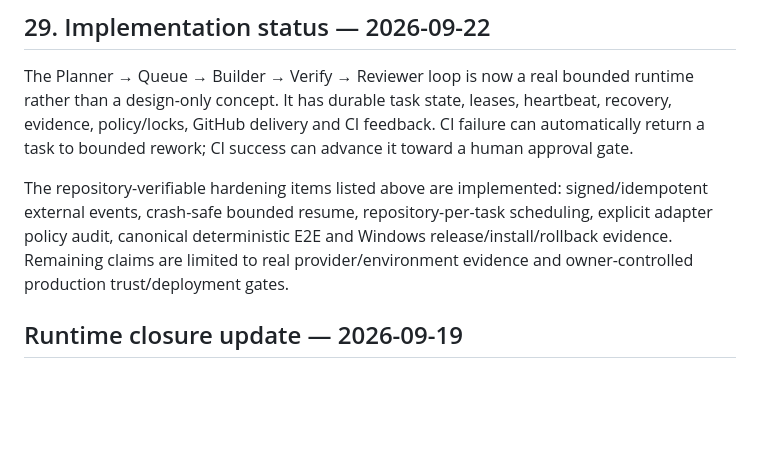
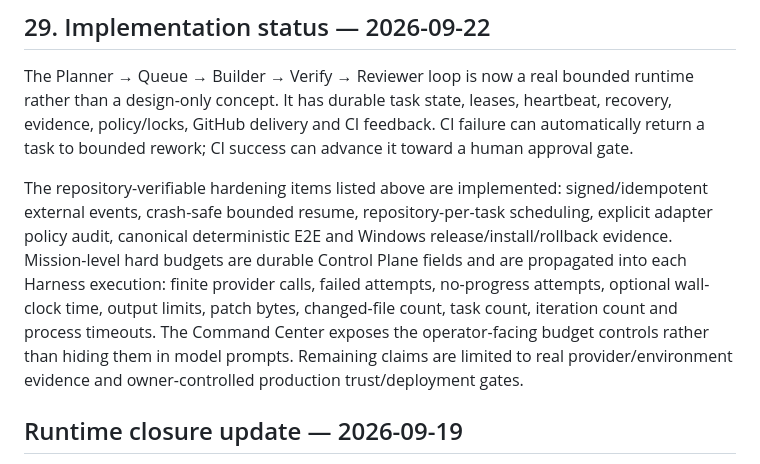
Before and after one commit to Space653000/0_JN1_AIECP, a Markdown page: Blueprint/20_HARNESS_ENGINEERING_MULTI_AGENT_LOOP.md, the part around the change. Rendered like a GitHub page; blank space fills up the shorter version.

Commit message:
docs: record durable mission hard budgets

```diff
--- a/Blueprint/20_HARNESS_ENGINEERING_MULTI_AGENT_LOOP.md
+++ b/Blueprint/20_HARNESS_ENGINEERING_MULTI_AGENT_LOOP.md
@@ -775,7 +775,7 @@ The model supplies intelligence. The Harness supplies discipline. Git supplies h
 
 The Planner → Queue → Builder → Verify → Reviewer loop is now a real bounded runtime rather than a design-only concept. It has durable task state, leases, heartbeat, recovery, evidence, policy/locks, GitHub delivery and CI feedback. CI failure can automatically return a task to bounded rework; CI success can advance it toward a human approval gate.
 
-The repository-verifiable hardening items listed above are implemented: signed/idempotent external events, crash-safe bounded resume, repository-per-task scheduling, explicit adapter policy audit, canonical deterministic E2E and Windows release/install/rollback evidence. Remaining claims are limited to real provider/environment evidence and owner-controlled production trust/deployment gates.
+The repository-verifiable hardening items listed above are implemented: signed/idempotent external events, crash-safe bounded resume, repository-per-task scheduling, explicit adapter policy audit, canonical deterministic E2E and Windows release/install/rollback evidence. Mission-level hard budgets are durable Control Plane fields and are propagated into each Harness execution: finite provider calls, failed attempts, no-progress attempts, optional wall-clock time, output limits, patch bytes, changed-file count, task count, iteration count and process timeouts. The Command Center exposes the operator-facing budget controls rather than hiding them in model prompts. Remaining claims are limited to real provider/environment evidence and owner-controlled production trust/deployment gates.
 
 
 ## Runtime closure update — 2026-09-19
```
